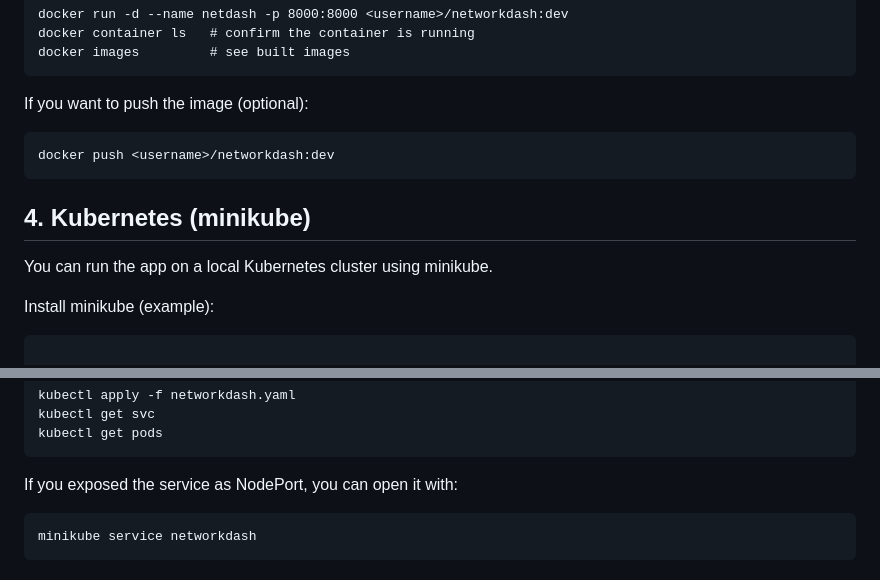
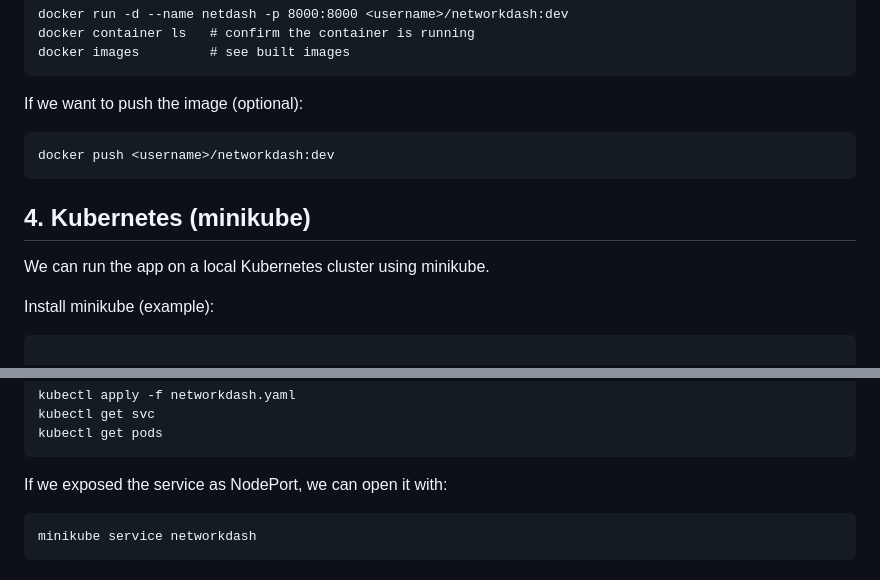
Before and after one commit to jacobmarvel/NetworkDashboard, a Markdown page: README.md, 2 parts joined by grey strips. Rendered like a GitHub page.

````diff
--- a/README.md
+++ b/README.md
@@ -79,13 +77,13 @@ docker container ls   # confirm the container is running
 docker images         # see built images
 ```
 
-If you want to push the image (optional):
+If we want to push the image (optional):
 ```
 docker push <username>/networkdash:dev
 ```
 ## 4. Kubernetes (minikube)
 
-You can run the app on a local Kubernetes cluster using minikube.
+We can run the app on a local Kubernetes cluster using minikube.
 
 Install minikube (example):
 ```
@@ -115,7 +113,7 @@ kubectl get pods
 ```
 
 
-If you exposed the service as NodePort, you can open it with:
+If we exposed the service as NodePort, we can open it with:
 ```
 minikube service networkdash
 ```
````
Also changed, not shown: other parts of README.md (+1 -3 lines).
